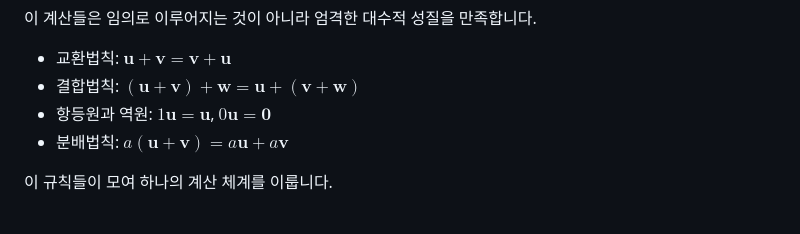
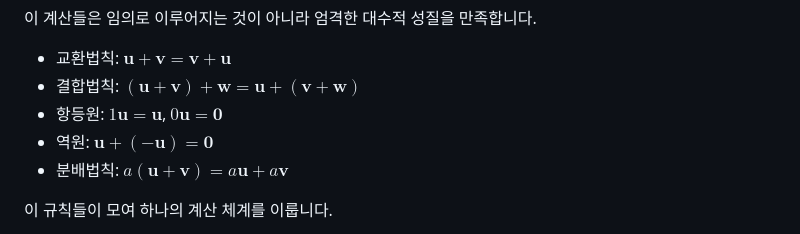
Before and after one commit to eggplan-choi/md-viewer, a Markdown page: docs/0-A-linear_algebra/0-A-1. 벡터라는 말을 다시 생각하다.md, the part around one of its changes. Drawn GitHub-style.

```diff
--- a/docs/0-A-linear_algebra/0-A-1. 벡터라는 말을 다시 생각하다.md
+++ b/docs/0-A-linear_algebra/0-A-1. 벡터라는 말을 다시 생각하다.md
@@ -191,7 +191,8 @@ $$
 
 - 교환법칙: $\mathbf u+\mathbf v=\mathbf v+\mathbf u$
 - 결합법칙: $(\mathbf u+\mathbf v)+\mathbf w=\mathbf u+(\mathbf v+\mathbf w)$
-- 항등원과 역원: $1\mathbf u=\mathbf u$, $0\mathbf u=\mathbf 0$
+- 항등원: $1\mathbf u=\mathbf u$, $0\mathbf u=\mathbf 0$
+- 역원: $\mathbf u+(- \mathbf u)=\mathbf 0$
 - 분배법칙: $a(\mathbf u+\mathbf v)=a\mathbf u+a\mathbf v$
 
 이 규칙들이 모여 하나의 계산 체계를 이룹니다.
```
Also changed, not shown: other parts of docs/0-A-linear_algebra/0-A-1. 벡터라는 말을 다시 생각하다.md (+7 -1 lines).
